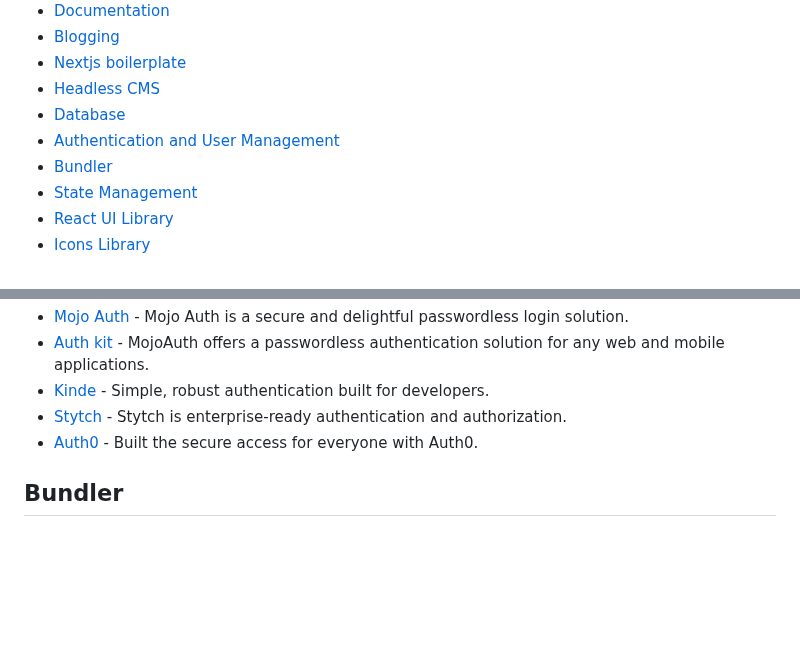
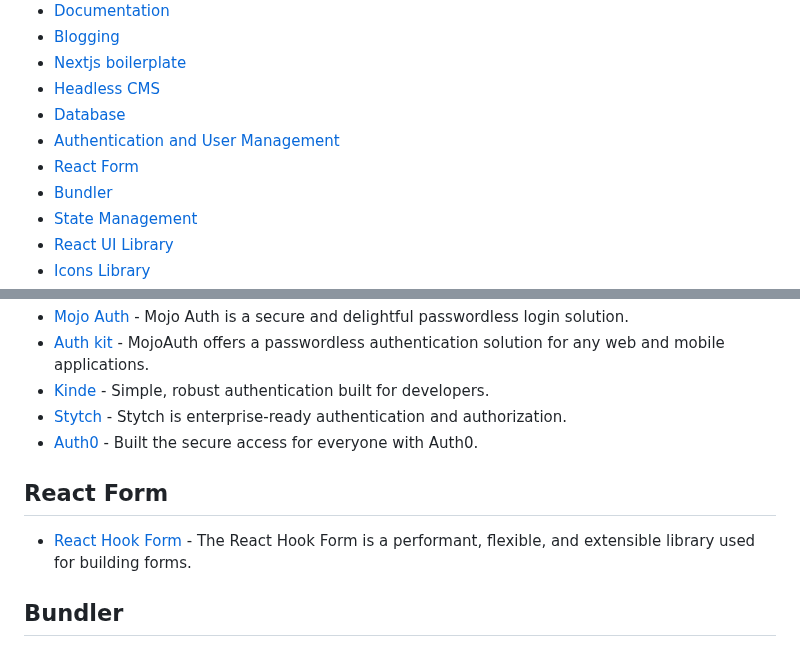
Before and after one commit to officialrajdeepsingh/awesome-nextjs, a Markdown page: README.md, 2 parts joined by grey strips. Rendered like a GitHub page; blank space fills up the shorter version.

Commit message:
adding React form list

```diff
--- a/README.md
+++ b/README.md
@@ -42,6 +42,7 @@ To stay updated, follow the GitHub Repository and give our repository a star. Th
 - [Headless CMS](#headless-cms)
 - [Database](#database)
 - [Authentication and User Management](#authentication-and-user-management)
+- [React Form](#react-form)
 - [Bundler](#bundler)
 - [State Management](#state-management)
 - [React UI Library](#react-ui-library)
@@ -140,6 +141,10 @@ To stay updated, follow the GitHub Repository and give our repository a star. Th
 - [Kinde](https://kinde.com) - Simple, robust authentication built for developers.
 - [Stytch](https://stytch.com) - Stytch is enterprise-ready authentication and authorization.
 - [Auth0](https://auth0.com/) - Built the secure access for everyone with Auth0.
+
+## React Form
+
+- [React Hook Form](https://react-hook-form.com) - The React Hook Form is a performant, flexible, and extensible library used for building forms.
 
 ## Bundler
 
```
